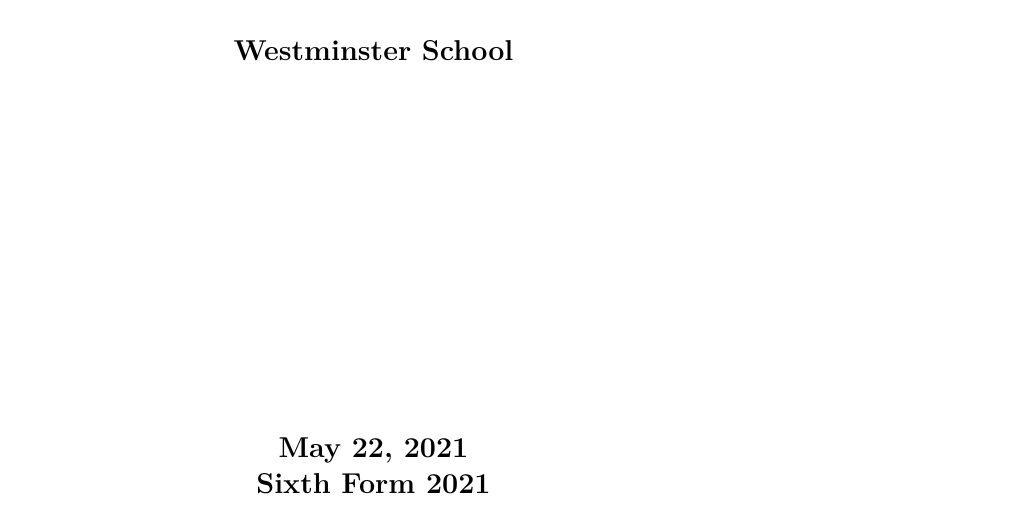
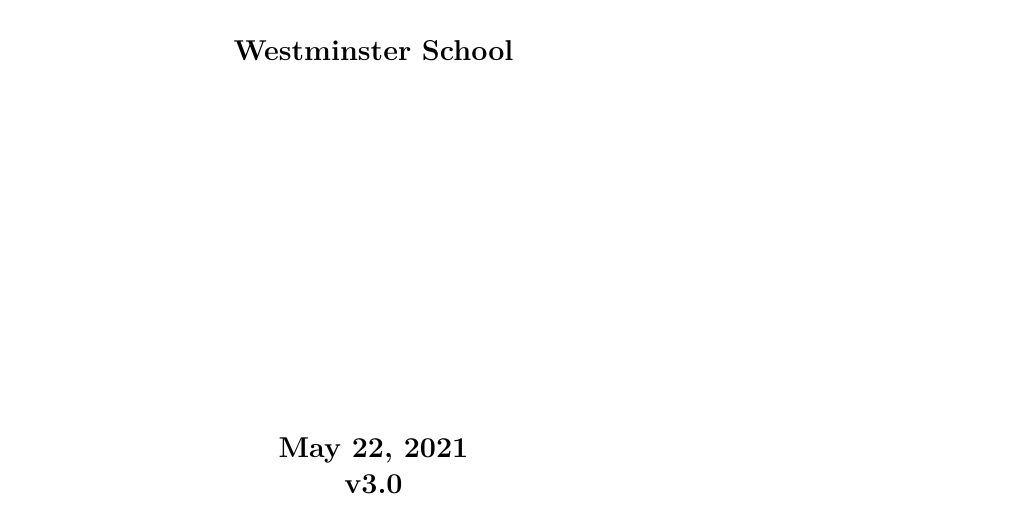
Before and after one commit to mrpsharp/physics-PreU, a LaTeX thesis (sixth-form.tex, which reads version.tex): part of page 1 of 78, cut so that both start at the same text. Compiled offline with pdfLaTeX.

Commit message:
Updated version

```diff
--- a/version.tex
+++ b/version.tex
@@ -1 +1 @@
-Sixth Form 2021
+v3.0
```
